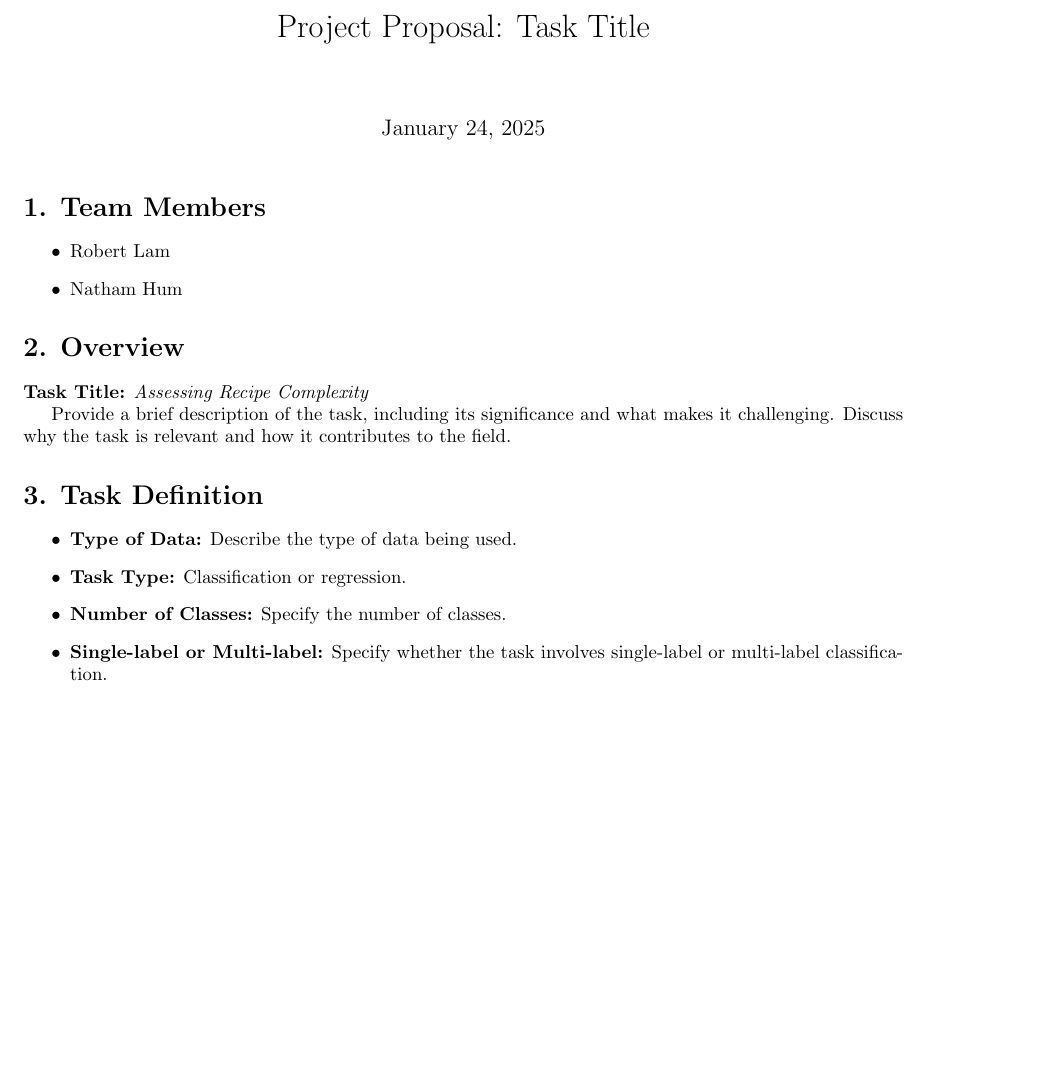
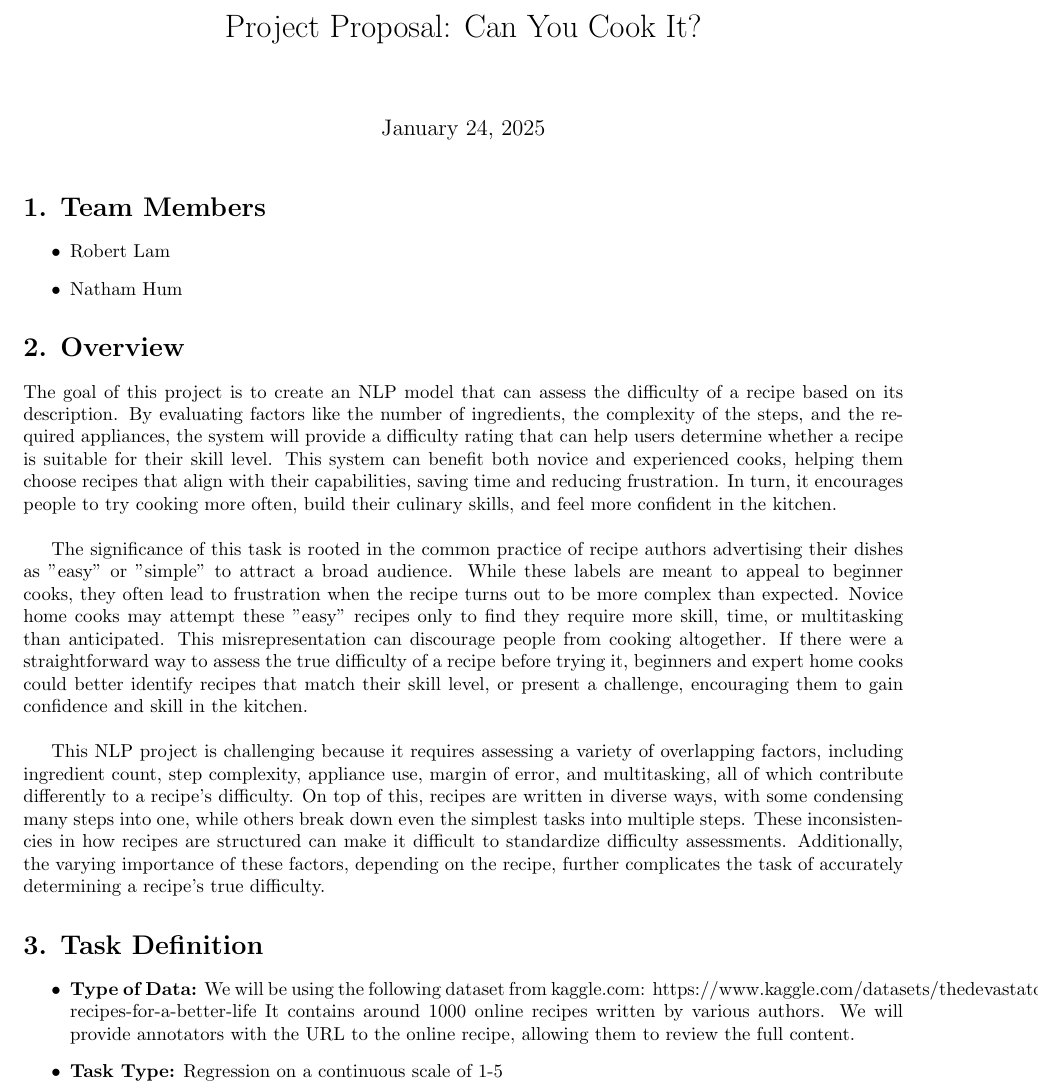
Before and after one commit to robertLam04/4NL3-Group10, a LaTeX document (proposal.tex): part of page 1 of 3, cut at the place of the change, the shorter picture padded with empty space. Compiled offline with pdfLaTeX.

Commit message:
added stuff

```diff
--- a/proposal.tex
+++ b/proposal.tex
@@ -2,7 +2,7 @@
 \usepackage{graphicx} % Required for inserting images
 \usepackage[margin=1in]{geometry}
 
-\title{Project Proposal: Task Title}
+\title{Project Proposal: Can You Cook It?}
 \date{\today}
 
 \begin{document}
@@ -16,16 +16,19 @@
 \end{itemize}
 
 \section*{2. Overview}
-\textbf{Task Title:} \textit{Assessing Recipe Complexity}
 
-Provide a brief description of the task, including its significance and what makes it challenging. Discuss why the task is relevant and how it contributes to the field.
+The goal of this project is to create an NLP model that can assess the difficulty of a recipe based on its description. By evaluating factors like the number of ingredients, the complexity of the steps, and the required appliances, the system will provide a difficulty rating that can help users determine whether a recipe is suitable for their skill level. This system can benefit both novice and experienced cooks, helping them choose recipes that align with their capabilities, saving time and reducing frustration. In turn, it encourages people to try cooking more often, build their culinary skills, and feel more confident in the kitchen.\\
+
+The significance of this task is rooted in the common practice of recipe authors advertising their dishes as "easy" or "simple" to attract a broad audience. While these labels are meant to appeal to beginner cooks, they often lead to frustration when the recipe turns out to be more complex than expected. Novice home cooks may attempt these "easy" recipes only to find they require more skill, time, or multitasking than anticipated. This misrepresentation can discourage people from cooking altogether. If there were a straightforward way to assess the true difficulty of a recipe before trying it, beginners and expert home cooks could better identify recipes that match their skill level, or present a challenge, encouraging them to gain confidence and skill in the kitchen.\\
+
+This NLP project is challenging because it requires assessing a variety of overlapping factors, including ingredient count, step complexity, appliance use, margin of error, and multitasking, all of which contribute differently to a recipe's difficulty. On top of this, recipes are written in diverse ways, with some condensing many steps into one, while others break down even the simplest tasks into multiple steps. These inconsistencies in how recipes are structured can make it difficult to standardize difficulty assessments. Additionally, the varying importance of these factors, depending on the recipe, further complicates the task of accurately determining a recipe's true difficulty.
 
 \section*{3. Task Definition}
 \begin{itemize}
-    \item \textbf{Type of Data:} Describe the type of data being used.
-    \item \textbf{Task Type:} Classification or regression.
-    \item \textbf{Number of Classes:} Specify the number of classes.
-    \item \textbf{Single-label or Multi-label:} Specify whether the task involves single-label or multi-label classification.
+    \item \textbf{Type of Data:} We will be using the following dataset from kaggle.com:
+    https://www.kaggle.com/datasets/thedevastator/better-recipes-for-a-better-life
+    It contains around 1000 online recipes written by various authors. We will provide annotators with the URL to the online recipe, allowing them to review the full content.
+    \item \textbf{Task Type:} Regression on a continuous scale of 1-5
 \end{itemize}
 
 \section*{4. Data Sources and Plan for Data Collection}
```
Also changed, not shown: proposal.pdf.
